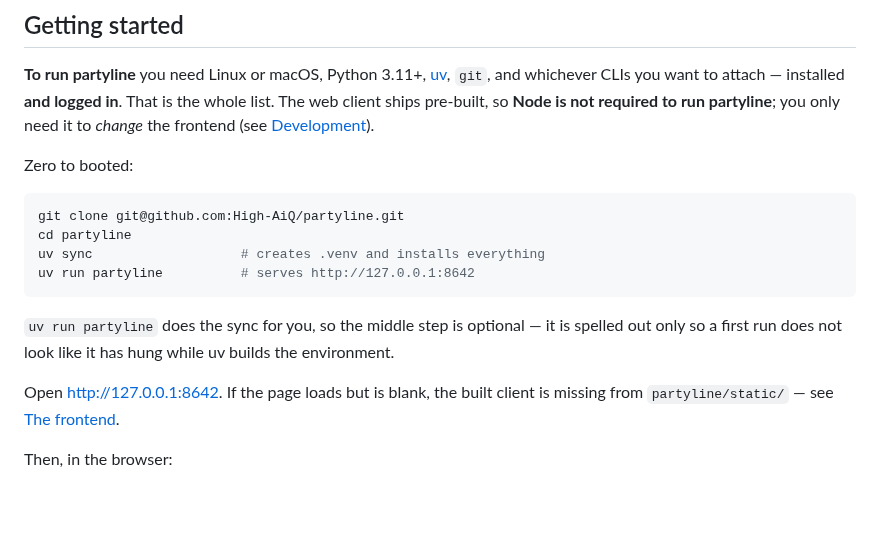
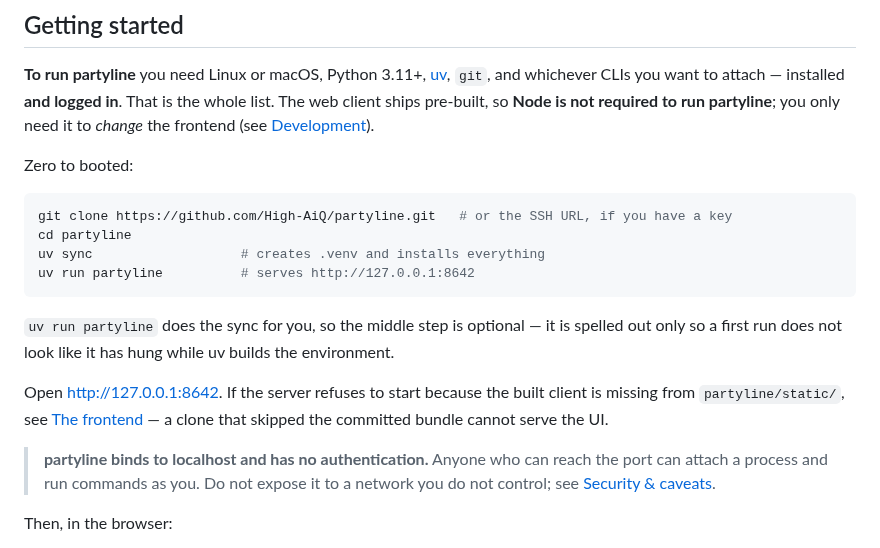
Before and after one commit to High-AiQ/partyline, a Markdown page: README.md, the part around one of its changes. Drawn GitHub-style; blank space fills up the shorter version.

````diff
--- a/README.md
+++ b/README.md
@@ -38,7 +47,7 @@ to run partyline**; you only need it to *change* the frontend (see
 Zero to booted:
 
 ```bash
-git clone git@github.com:High-AiQ/partyline.git
+git clone https://github.com/High-AiQ/partyline.git   # or the SSH URL, if you have a key
 cd partyline
 uv sync                   # creates .venv and installs everything
 uv run partyline          # serves http://127.0.0.1:8642
@@ -47,8 +56,13 @@ uv run partyline          # serves http://127.0.0.1:8642
 `uv run partyline` does the sync for you, so the middle step is optional — it is spelled out
 only so a first run does not look like it has hung while uv builds the environment.
 
-Open <http://127.0.0.1:8642>. If the page loads but is blank, the built client is missing from
-`partyline/static/` — see [The frontend](#the-frontend).
+Open <http://127.0.0.1:8642>. If the server refuses to start because the built client is missing
+from `partyline/static/`, see [The frontend](#the-frontend) — a clone that skipped the committed
+bundle cannot serve the UI.
+
+> **partyline binds to localhost and has no authentication.** Anyone who can reach the port can
+> attach a process and run commands as you. Do not expose it to a network you do not control;
+> see [Security & caveats](#security--caveats-read-this).
 
 Then, in the browser:
 
````
Also changed, not shown: other parts of README.md (+23 -5 lines), media/partyline_screenshot.jpg (added).
